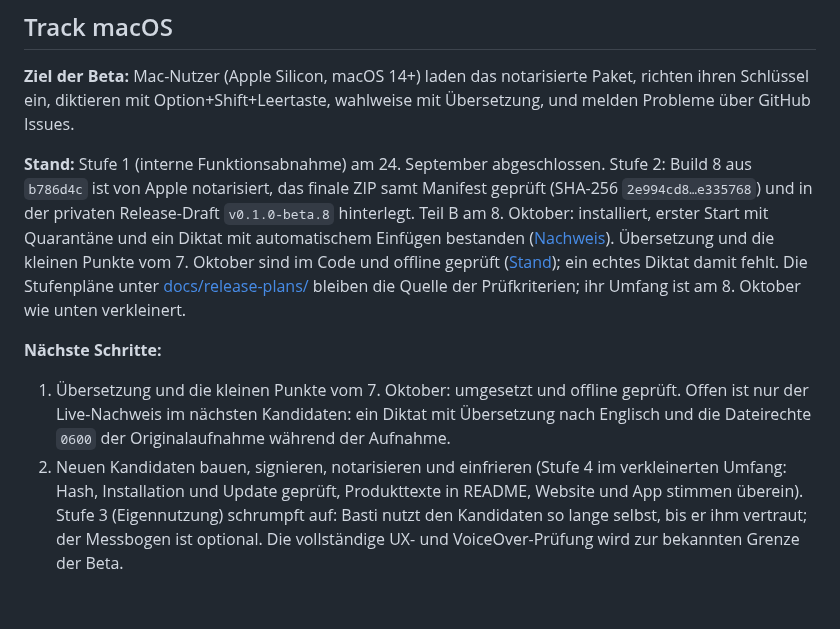
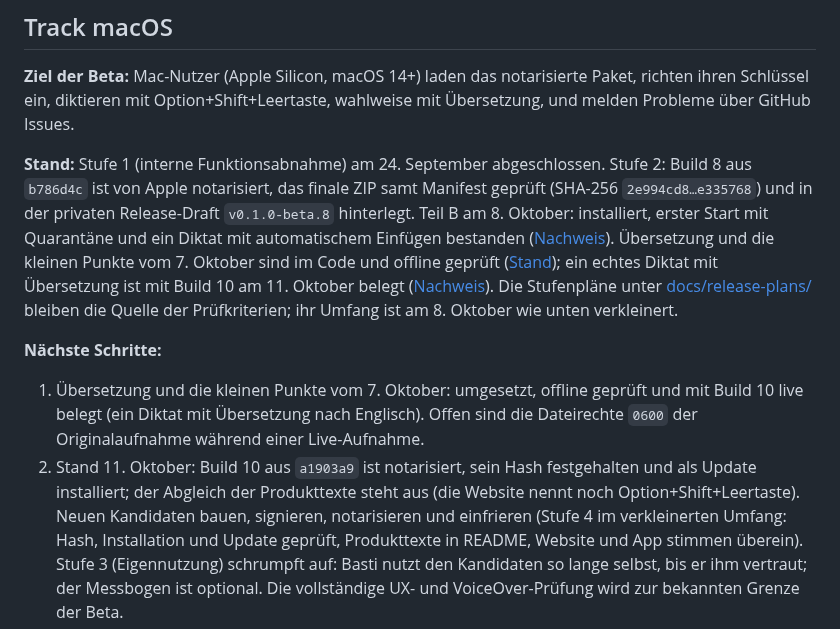
Before and after one commit to HerrStolzier/OpenDictate, a Markdown page: ROADMAP.md, the part around the change. GitHub-like rendering; blank space fills up the shorter version.

```diff
--- a/ROADMAP.md
+++ b/ROADMAP.md
@@ -78,17 +78,21 @@ Release-Draft `v0.1.0-beta.8` hinterlegt. Teil B am 8. Oktober: installiert,
 erster Start mit Quarantäne und ein Diktat mit automatischem Einfügen bestanden
 ([Nachweis](docs/release-plans/evidence/2026-10-08-plan2-teil-b.md)). Übersetzung und die kleinen Punkte vom 7. Oktober sind im Code und
 offline geprüft ([Stand](docs/remaining-acceptance.md#macos)); ein echtes
-Diktat damit fehlt. Die Stufenpläne unter
+Diktat mit Übersetzung ist mit Build 10 am 11. Oktober belegt
+([Nachweis](docs/release-plans/evidence/2026-10-11-build10.md)). Die Stufenpläne unter
 [docs/release-plans/](docs/release-plans/01-interne-produktabnahme.md) bleiben
 die Quelle der Prüfkriterien; ihr Umfang ist am 8. Oktober wie unten verkleinert.
 
 **Nächste Schritte:**
 
-1. Übersetzung und die kleinen Punkte vom 7. Oktober: umgesetzt und offline
-   geprüft. Offen ist nur der Live-Nachweis im nächsten Kandidaten: ein Diktat
-   mit Übersetzung nach Englisch und die Dateirechte `0600` der
-   Originalaufnahme während der Aufnahme.
-2. Neuen Kandidaten bauen, signieren, notarisieren und einfrieren (Stufe 4 im
+1. Übersetzung und die kleinen Punkte vom 7. Oktober: umgesetzt, offline
+   geprüft und mit Build 10 live belegt (ein Diktat mit Übersetzung nach
+   Englisch). Offen sind die Dateirechte `0600` der Originalaufnahme während
+   einer Live-Aufnahme.
+2. Stand 11. Oktober: Build 10 aus `a1903a9` ist notarisiert, sein Hash
+   festgehalten und als Update installiert; der Abgleich der Produkttexte steht
+   aus (die Website nennt noch Option+Shift+Leertaste).
+   Neuen Kandidaten bauen, signieren, notarisieren und einfrieren (Stufe 4 im
    verkleinerten Umfang: Hash, Installation und Update geprüft, Produkttexte in
    README, Website und App stimmen überein). Stufe 3 (Eigennutzung) schrumpft
    auf: Basti nutzt den Kandidaten so lange selbst, bis er ihm vertraut; der
```
Also changed, not shown: PROJECT.md (+3 -2 lines), docs/remaining-acceptance.md (+4 -3 lines).
